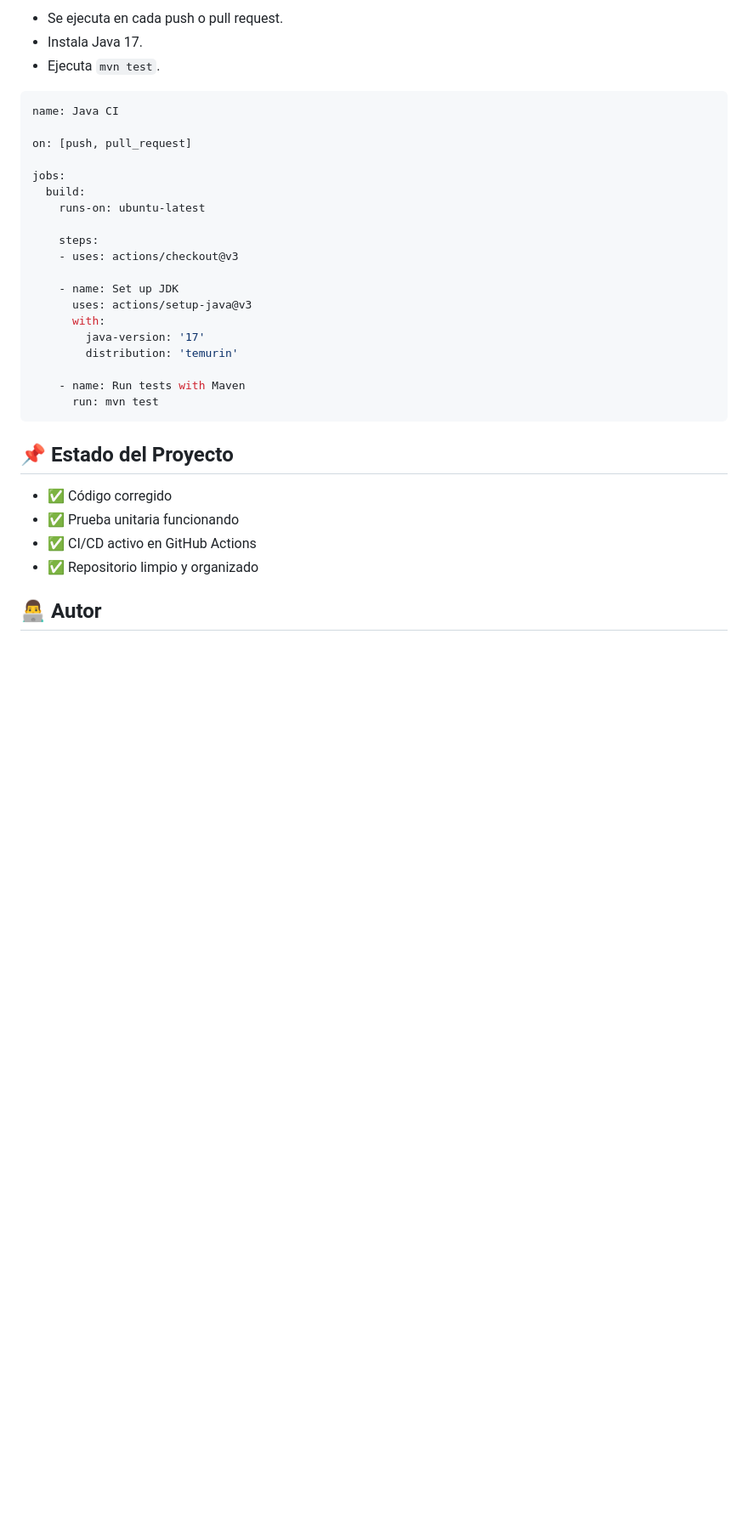
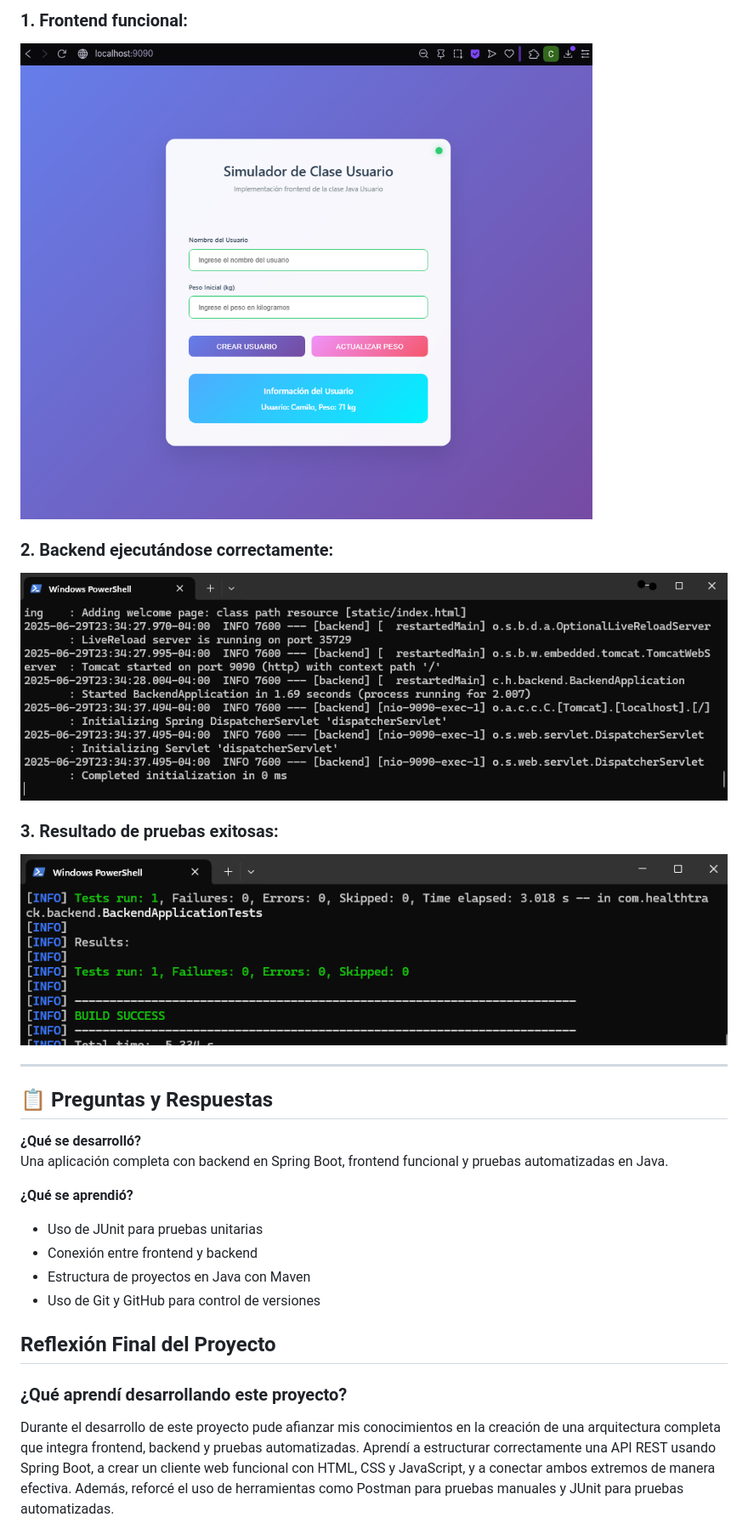
Before and after one commit to TravailZamilo/healthtrack-testing, a Markdown page: README.md, the part around one of its changes. Shown at 85% size. Rendered like a GitHub page; pictures changed too: image-1.png (added), image-2.png (added), image-3.png (added); blank space fills up the shorter version.

Commit message:
Entrega final: frontend, backend, tests y README completo

````diff
--- a/README.md
+++ b/README.md
@@ -54,36 +68,29 @@ El archivo `.github/workflows/test.yml` configura una acción automática que:
 
-- Se ejecuta en cada push o pull request.
-- Instala Java 17.
-- Ejecuta `mvn test`.
+### 1. Frontend funcional:
+![alt text](image-1.png)
 
-```yaml
-name: Java CI
+### 2. Backend ejecutándose correctamente:
+![alt text](image-2.png)
 
-on: [push, pull_request]
+### 3. Resultado de pruebas exitosas:
+![alt text](image-3.png)
 
-jobs:
-  build:
-    runs-on: ubuntu-latest
+---
 
-    steps:
-    - uses: actions/checkout@v3
+## 📋 Preguntas y Respuestas
 
-    - name: Set up JDK
-      uses: actions/setup-java@v3
-      with:
-        java-version: '17'
-        distribution: 'temurin'
+**¿Qué se desarrolló?**
+Una aplicación completa con backend en Spring Boot, frontend funcional y pruebas automatizadas en Java.
 
-    - name: Run tests with Maven
-      run: mvn test
-```
+**¿Qué se aprendió?**
+- Uso de JUnit para pruebas unitarias
+- Conexión entre frontend y backend
+- Estructura de proyectos en Java con Maven
+- Uso de Git y GitHub para control de versiones
 
-## 📌 Estado del Proyecto
+## Reflexión Final del Proyecto
 
-- ✅ Código corregido
-- ✅ Prueba unitaria funcionando
-- ✅ CI/CD activo en GitHub Actions
-- ✅ Repositorio limpio y organizado
+### ¿Qué aprendí desarrollando este proyecto?
 
-## 👨‍💻 Autor
+Durante el desarrollo de este proyecto pude afianzar mis conocimientos en la creación de una arquitectura completa que integra frontend, backend y pruebas automatizadas. Aprendí a estructurar correctamente una API REST usando Spring Boot, a crear un cliente web funcional con HTML, CSS y JavaScript, y a conectar ambos extremos de manera efectiva. Además, reforcé el uso de herramientas como Postman para pruebas manuales y JUnit para pruebas automatizadas.
 
````
Also changed, not shown: other parts of README.md (+83 -42 lines), image.png (added), 1 other file.
